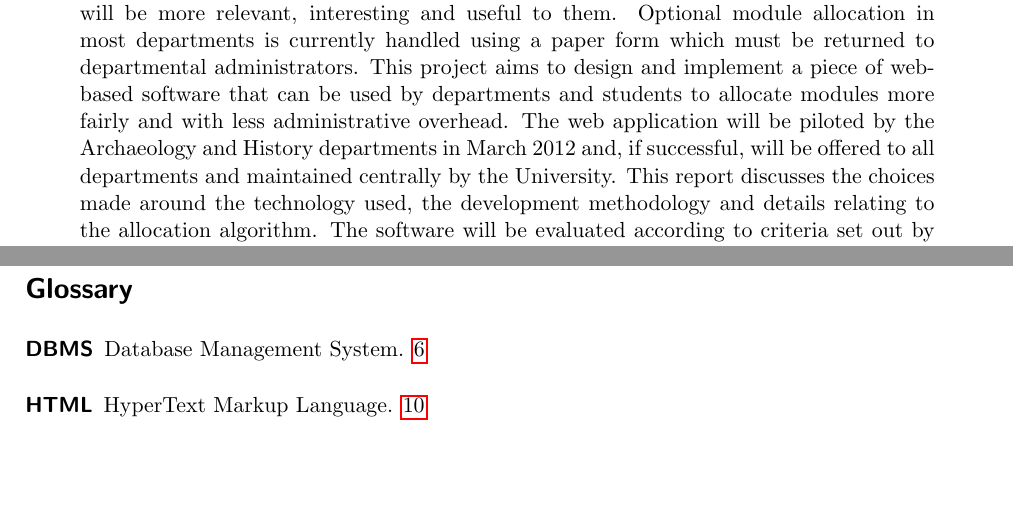
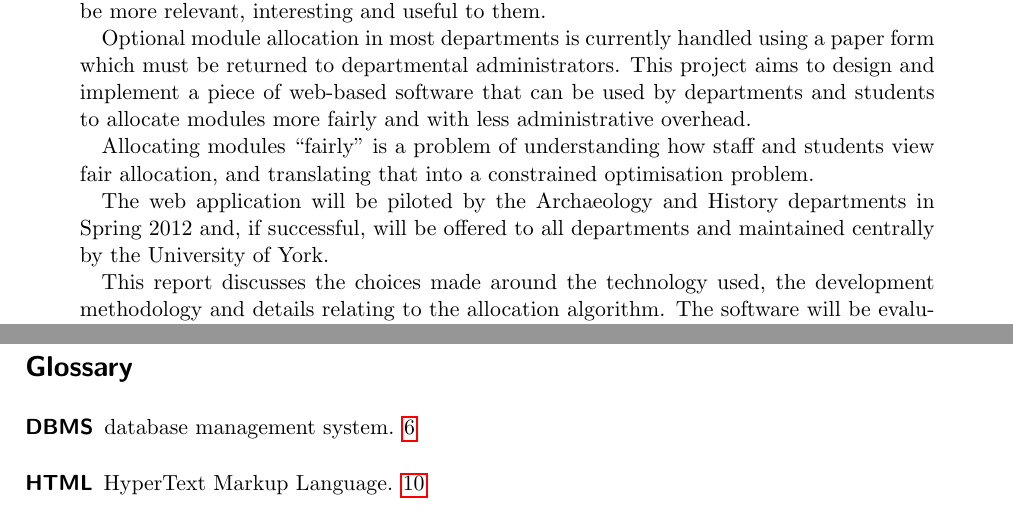
Before and after one commit to alexmuller/york-dissertation, a LaTeX paper (Project.tex, which reads references/glossary.tex): two parts of pages 2 and 16 of 17, joined at a grey line, cut so that both start at the same text, the shorter picture padded with empty space. Compiled offline with pdfLaTeX.

Commit message:
Improve abstract

```diff
--- a/Project.tex
+++ b/Project.tex
@@ -89,20 +89,26 @@ wc -w}. It is \pageref{LastPage} pages long.
 \newpage
 
 \begin{abstract}
-  % Just a couple of paragraphs summarising the report content. Must be
-  % comprehensible to someone who has not read the rest.
-  % Not more than 200 words - this is 160.
+  % Couple of paras. Not more than 200 words - this is 185.
+
   From their second year onwards, most students at the University of York can
   choose between two or more optional modules to tailor their academic career,
   in the hope it will be more relevant, interesting and useful to them.
+
   Optional module allocation in most departments is currently handled using a
   paper form which must be returned to departmental administrators. This project
   aims to design and implement a piece of web-based software that can be used by
   departments and students to allocate modules more fairly and with less
   administrative overhead.
-  The web application will be piloted by the Archaeology and History departments
-  in March 2012 and, if successful, will be offered to all departments and
-  maintained centrally by the University.
+
+  Allocating modules ``fairly'' is a problem of understanding how staff and
+  students view fair allocation, and translating that into a constrained
+  optimisation problem.
+
+  The web application will be piloted by the Archaeology and History
+  departments in Spring 2012 and, if successful, will be offered to all
+  departments and maintained centrally by the University of York.
+
   This report discusses the choices made around the technology used, the
   development methodology and details relating to the allocation algorithm.
   The software will be evaluated according to criteria set out by the project
--- a/references/glossary.tex
+++ b/references/glossary.tex
@@ -15,6 +15,6 @@
 % Acronyms
 
 \newacronym{oscon}{OSCON}{The O'Reilly Open Source Convention}
-\newacronym{dbms}{DBMS}{Database Management System}
+\newacronym{dbms}{DBMS}{database management system}
 \newacronym{html}{HTML}{HyperText Markup Language}
 \newacronym{sso}{SSO}{single sign-on}
```
Also changed, not shown: Project.pdf.
